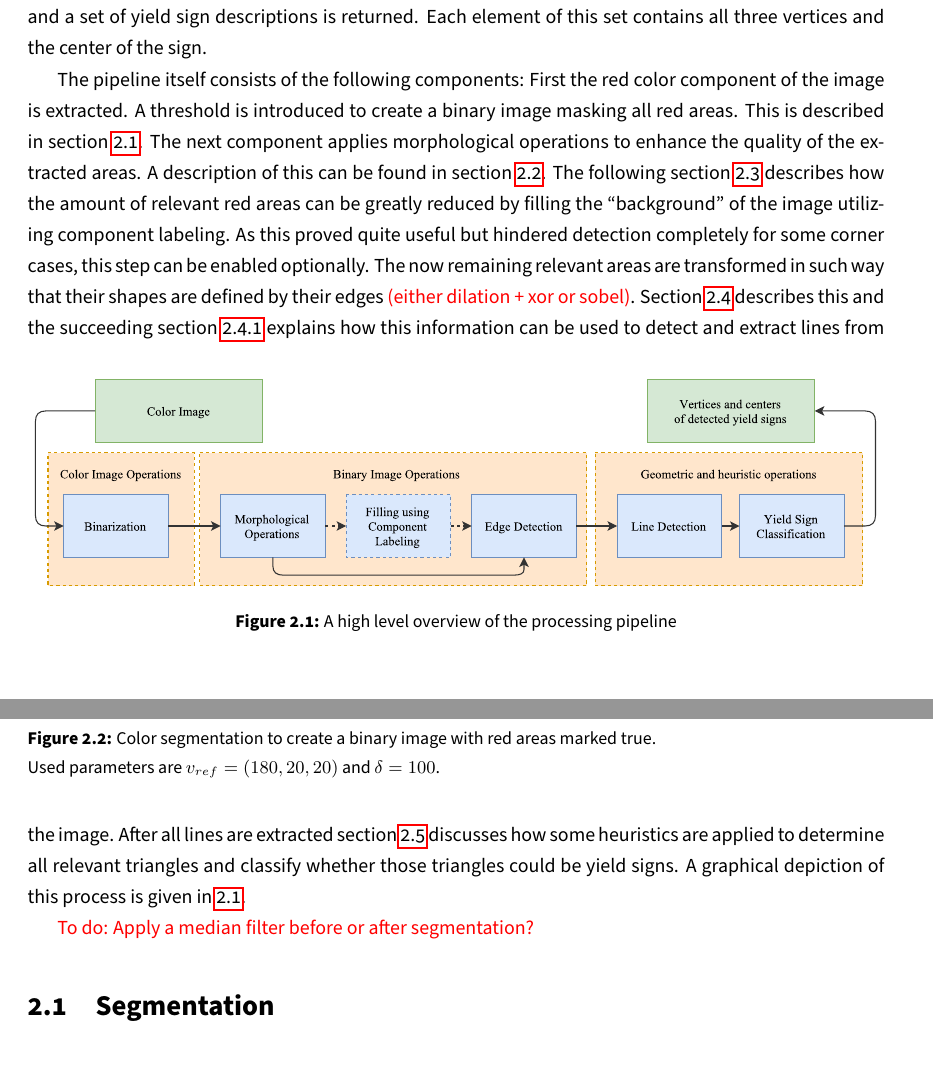
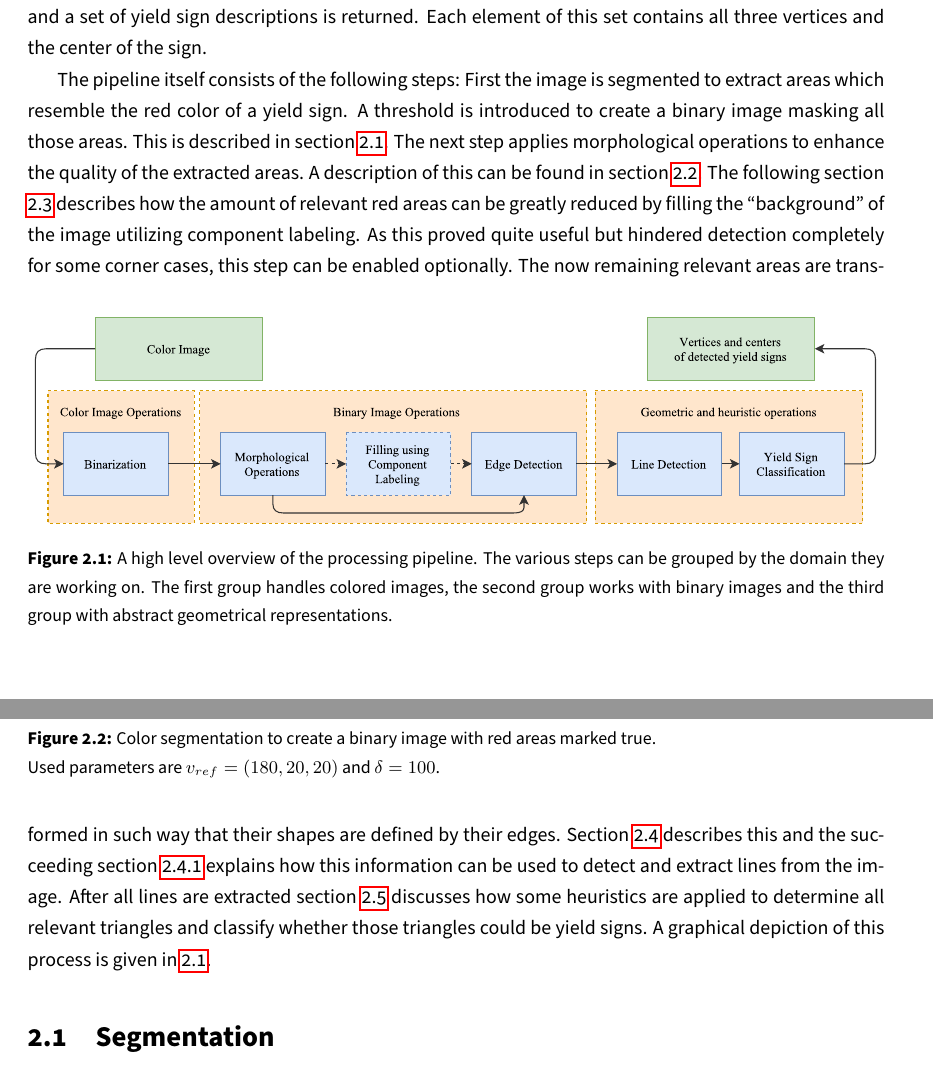
Before and after one commit to kantholtz/college-cv, a LaTeX thesis (docs/doc.tex): two parts of pages 6 and 7 of 19 before the commit and two parts of pages 6 and 7 of 20 after it, joined at a grey line, cut so that both start at the same text. Compiled offline with pdfLaTeX.

Commit message:
reworked introduction and pipeline introduction

```diff
--- a/docs/doc.tex
+++ b/docs/doc.tex
@@ -146,24 +146,28 @@ sign.
 \begin{figure}
   \centering
     \includegraphics[width=1\textwidth]{src/pipeline}
-  \caption{A high level overview of the processing pipeline}
+  \caption{A high level overview of the processing pipeline. The
+    various steps can be grouped by the domain they are working
+    on. The first group handles colored images, the second group works
+    with binary images and the third group with abstract geometrical
+    representations.}
   \label{img:pipeline}
 \end{figure}
 
-The pipeline itself consists of the following components: First the
-red color component of the image is extracted. A threshold is
-introduced to create a binary image masking all red areas. This is
-described in section \ref{sec:pipeline_binarization}. The next
-component applies morphological operations to enhance the quality of
-the extracted areas. A description of this can be found in section
+The pipeline itself consists of the following steps: First the image
+is segmented to extract areas which resemble the red color of a yield
+sign. A threshold is introduced to create a binary image masking all
+those areas. This is described in section
+\ref{sec:pipeline_binarization}. The next step applies morphological
+operations to enhance the quality of the extracted areas. A
+description of this can be found in section
 \ref{sec:pipeline_morph}. The following section
 \ref{sec:pipeline_complab} describes how the amount of relevant red
 areas can be greatly reduced by filling the ``background'' of the
 image utilizing component labeling. As this proved quite useful but
 hindered detection completely for some corner cases, this step can be
 enabled optionally. The now remaining relevant areas are transformed
-in such way that their shapes are defined by their edges
-{\color{red}{(either dilation + xor or sobel)}}. Section
+in such way that their shapes are defined by their edges. Section
 \ref{sec:pipeline_edgedet} describes this and the succeeding section
 \ref{sec:pipeline_linedet} explains how this information can be used
 to detect and extract lines from the image. After all lines are
@@ -171,9 +175,6 @@ extracted section \ref{sec:pipeline_yielddet} discusses how some
 heuristics are applied to determine all relevant triangles and
 classify whether those triangles could be yield signs. A graphical
 depiction of this process is given in \ref{img:pipeline}.
-
-{\color{red}{To do: Apply a median filter before or after
-    segmentation?}}
 
 
 \section{Segmentation}
```
Also changed, not shown: docs/doc.tex (16 more changed lines).
